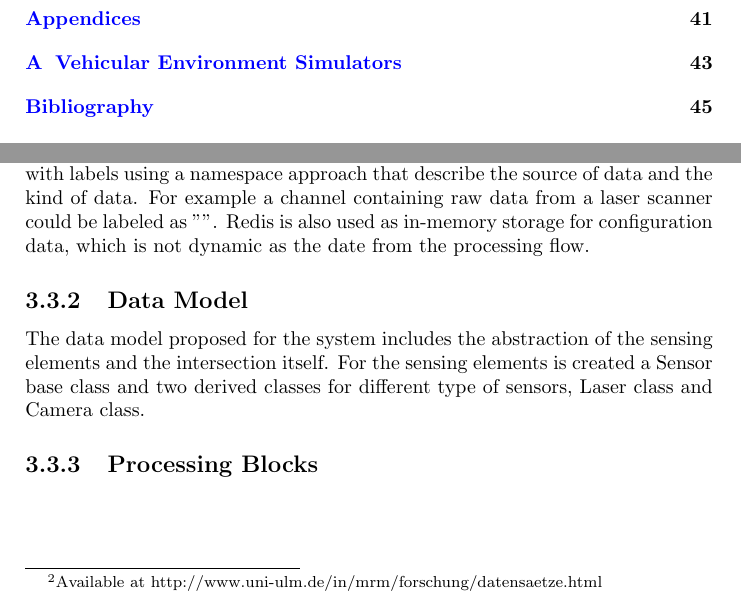
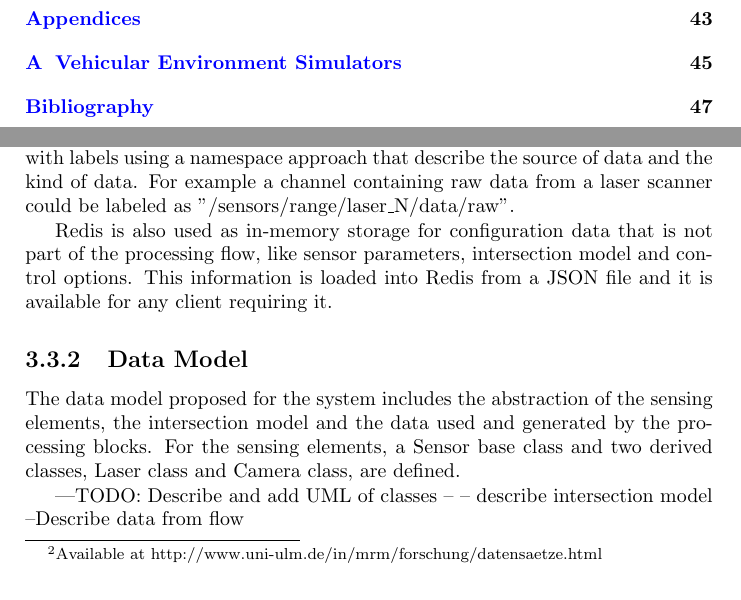
Before and after one commit to gustavovelascoh/msc-report, a LaTeX book (main.tex, which reads ch3-arch_sys.tex): two parts of pages 4 and 34 of 51 before the commit and two parts of pages 4 and 34 of 53 after it, joined at a grey line, cut so that both start at the same text. Compiled offline with pdfLaTeX.

Commit message:
Updated communication scheme and data model

```diff
--- a/ch3-arch_sys.tex
+++ b/ch3-arch_sys.tex
@@ -73,13 +73,19 @@ In order to isolate the processing tasks of the communication system, a Publishe
 
 Taking these reasons into account, Redis is chosen as communication platform. As stated in their website, "Redis is an open source (BSD licensed), in-memory data structure store, used as a database, cache and message broker"\cite{Redis} which support Publisher-Subscriber paradigm, allowing greater scalability and a more dynamic network topology.
 
-For publishers and subscribers to exchange messages, channels are defined with labels using a namespace approach that describe the source of data and the kind of data. For example a channel containing raw data from a laser scanner could be labeled as "".
-%\/sensors\/range\/laser_N\/data\/raw
-Redis is also used as in-memory storage for configuration data, which is not dynamic as the date from the processing flow.
+For publishers and subscribers to exchange messages, channels are defined with labels using a namespace approach that describe the source of data and the kind of data. For example a channel containing raw data from a laser scanner could be labeled as "/sensors/range/laser\_N/data/raw".
+
+Redis is also used as in-memory storage for configuration data that is not part of the processing flow, like sensor parameters, intersection model and control options. This information is loaded into Redis from a JSON file and it is available for any client requiring it.
 
 
 \subsection{Data Model}
 
-The data model proposed for the system includes the abstraction of the sensing elements and the intersection itself. For the sensing elements is created a Sensor base class and two derived classes for different type of sensors, Laser class and Camera class.
+The data model proposed for the system includes the abstraction of the sensing elements, the intersection model and the data used and generated by the processing blocks. For the sensing elements, a Sensor base class and two derived classes, Laser class and Camera class, are defined.
+
+---TODO: Describe and add UML of classes --
+-- describe intersection model
+--Describe data from flow
+
+
 
 \subsection{Processing Blocks}
```
Also changed, not shown: main.pdf.
